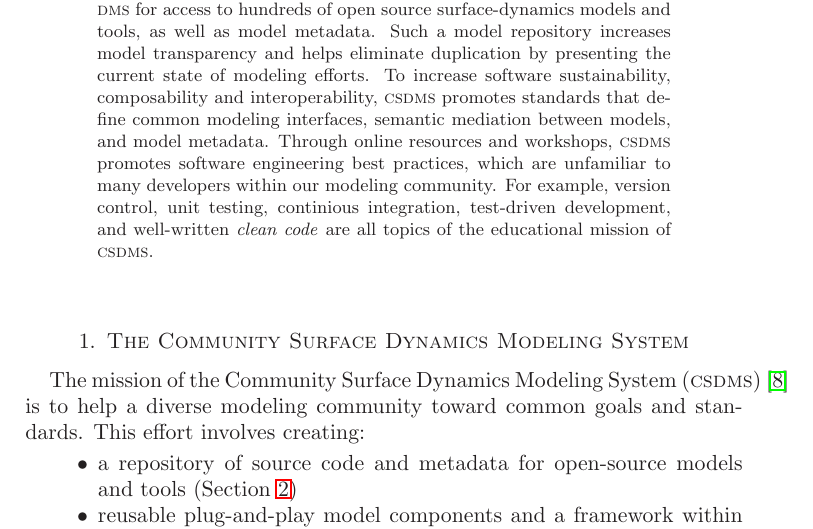
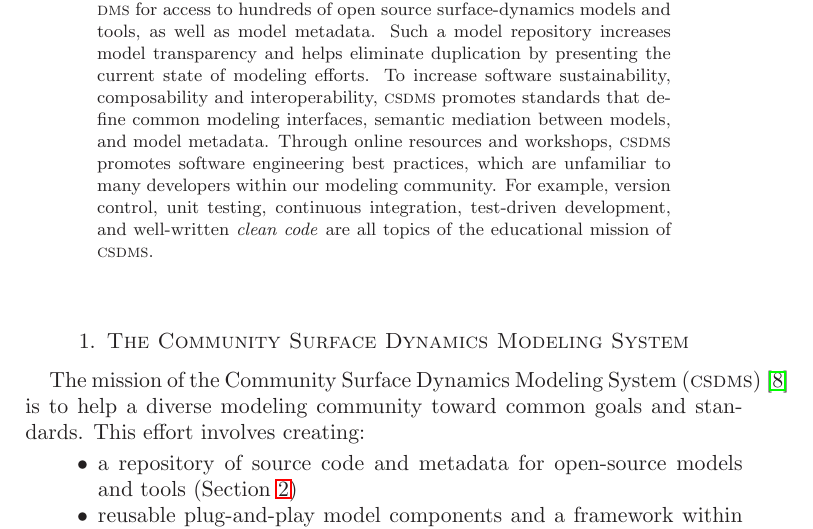
Before and after one commit to mcflugen/wsspe_2014, a LaTeX paper (hutton_et_al_2014_wssspe.tex): part of page 1 of 6, cut so that both start at the same text. Compiled offline with LaTeX, dvips and Ghostscript.

Commit message:
Fixed spelling mistake.

```diff
--- a/hutton_et_al_2014_wssspe.tex
+++ b/hutton_et_al_2014_wssspe.tex
@@ -76,7 +76,7 @@ To increase software sustainability, composability and interoperability,
 mediation between models, and model metadata. Through online resources and
 workshops, \csdms{} promotes software engineering best practices, which are
 unfamiliar to many developers within our modeling community. For example,
-version control, unit testing, continious integration, test-driven
+version control, unit testing, continuous integration, test-driven
 development, and well-written \emph{clean code} are all topics of the
 educational mission of \csdms{}.
 
```
